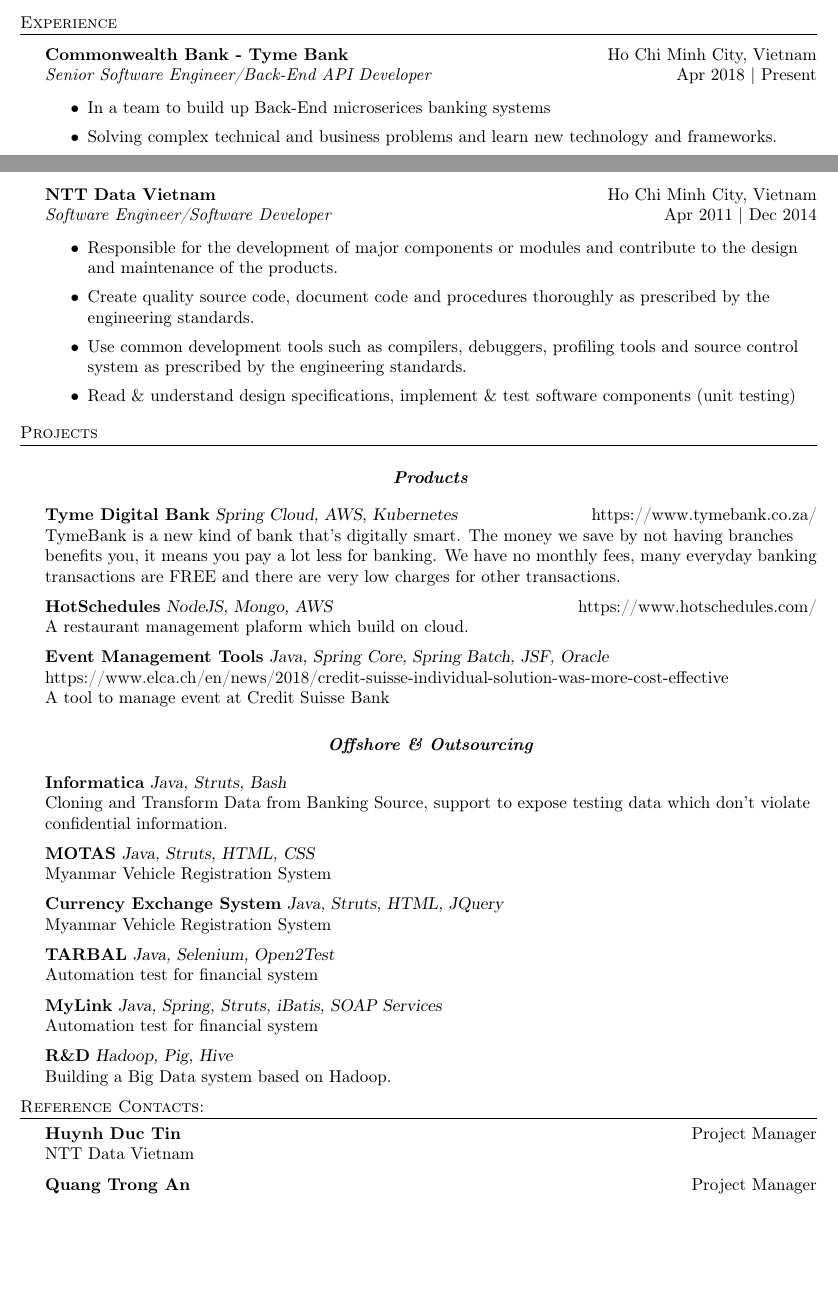
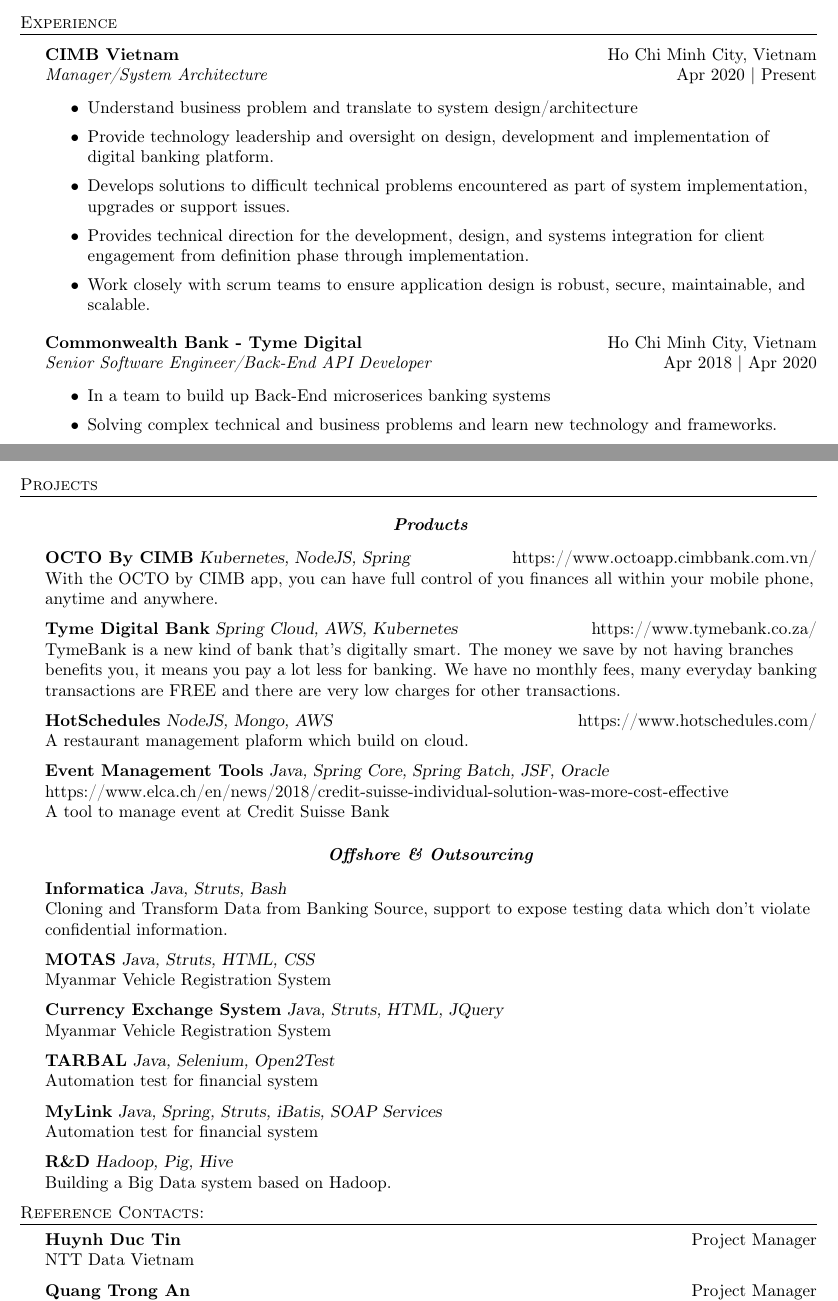
Before and after one commit to nguyenphuphong/curriculum_vitae, a LaTeX CV (resume.tex): two parts of pages 2 and 3 of 3, joined at a grey line, cut so that both start at the same text, the shorter picture padded with empty space. Compiled offline with pdfLaTeX.

Commit message:
Add CIMB

```diff
--- a/resume.tex
+++ b/resume.tex
@@ -162,9 +162,20 @@
 %==== Experience ====%
 \header{Experience}
 \vspace{1mm}
+\textbf{CIMB Vietnam} \hfill Ho Chi Minh City, Vietnam\\
+\textit{Manager/System Architecture} \hfill Apr 2020 | Present\\
+\vspace{-1mm}
+\begin{itemize} \itemsep 1pt
+	\item Understand business problem and translate to system design/architecture
+	\item Provide technology leadership and oversight on design, development and implementation of digital banking platform.
+	\item Develops solutions to difficult technical problems encountered as part of system implementation, upgrades or support issues.
+	\item Provides technical direction for the development, design, and systems integration for client engagement from definition phase through implementation.
+	\item Work closely with scrum teams to ensure application design is robust, secure, maintainable, and scalable.
+\end{itemize}
 
-\textbf{Commonwealth Bank - Tyme Bank} \hfill Ho Chi Minh City, Vietnam\\
-\textit{Senior Software Engineer/Back-End API Developer} \hfill Apr 2018 | Present\\
+%%%%%
+\textbf{Commonwealth Bank - Tyme Digital} \hfill Ho Chi Minh City, Vietnam\\
+\textit{Senior Software Engineer/Back-End API Developer} \hfill Apr 2018 | Apr 2020\\
 \vspace{-1mm}
 \begin{itemize} \itemsep 1pt
 	\item In a team to build up Back-End microserices banking systems
@@ -206,22 +219,14 @@
 	\item Support System installation, User training \& system maintenance
 \end{itemize}
 
-\newpage
-
-\textbf{NTT Data Vietnam} \hfill Ho Chi Minh City, Vietnam\\
-\textit{Software Engineer/Software Developer} \hfill Apr 2011 | Dec 2014\\
-\vspace{-1mm}
-\begin{itemize} \itemsep 1pt
-	\item Responsible for the development of major components or modules and contribute to the design and maintenance of the products.
-	\item Create quality source code, document code and procedures thoroughly as prescribed by the engineering standards.
-	\item Use common development tools such as compilers, debuggers, profiling tools and source control system as prescribed by the engineering standards.
-	\item Read \& understand design specifications, implement \& test software components (unit testing)
-\end{itemize}
-
 \header{Projects}
 \begin{center}
 	\textbf{\textit{Products}}
 \end{center}
+
+{\textbf{OCTO By CIMB}} {\sl Kubernetes, NodeJS, Spring} \hfill https://www.octoapp.cimbbank.com.vn/\\
+With the OCTO by CIMB app, you can have full control of you finances all within your mobile phone, anytime and anywhere.\\
+\vspace*{2mm}
 
 {\textbf{Tyme Digital Bank}} {\sl Spring Cloud, AWS, Kubernetes} \hfill https://www.tymebank.co.za/\\
 TymeBank is a new kind of bank that’s digitally smart. The money we save by not having branches benefits you, it means you pay a lot less for banking. We have no monthly fees, many everyday banking transactions are FREE and there are very low charges for other transactions.\\
```
Also changed, not shown: resume.pdf, resume.tex (10 more changed lines).
